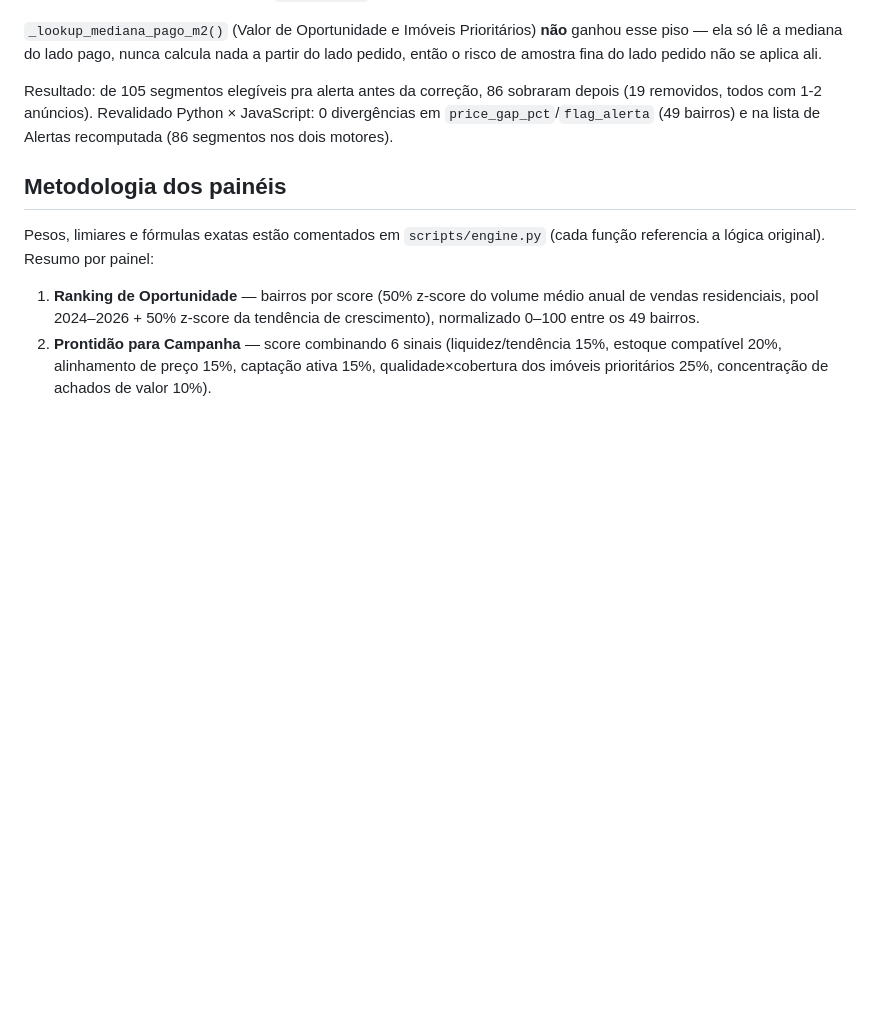
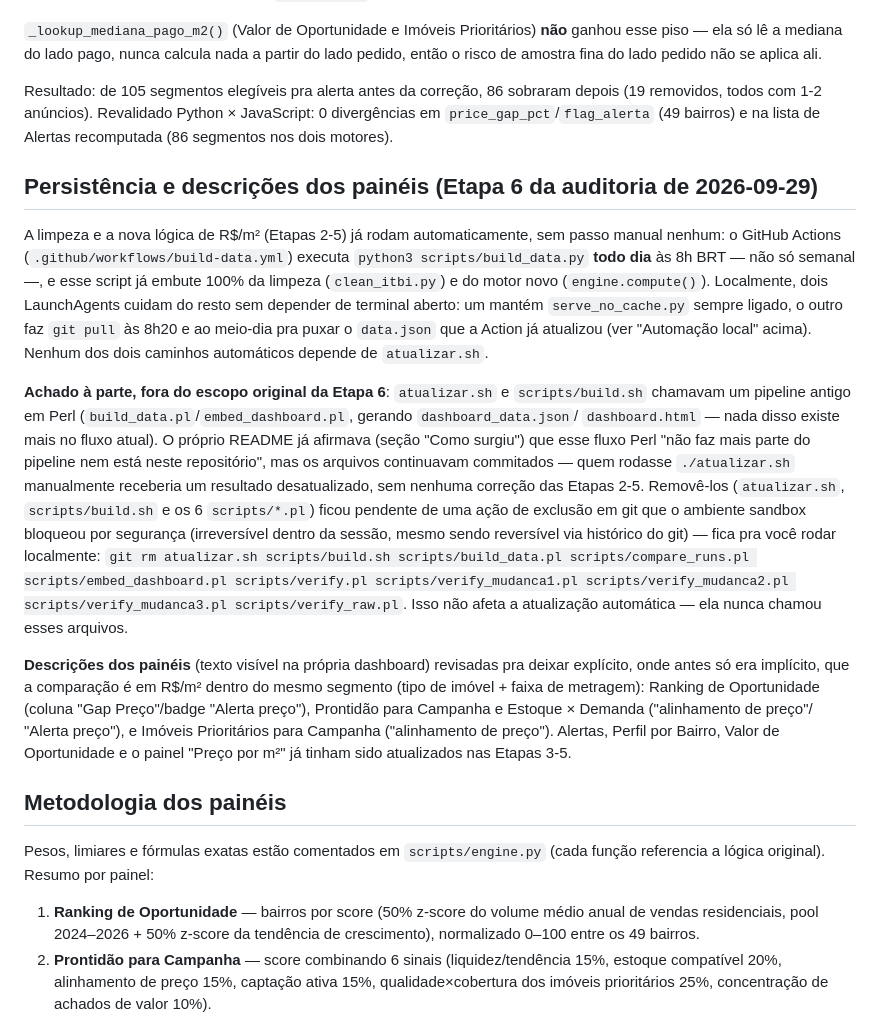
Before and after one commit to comercial501/dashboard-imoveis-sp, a Markdown page: README.md, the part around the change. GitHub-like rendering; blank space fills up the shorter version.

Commit message:
docs: documentar persistência (Etapa 6) e achado do atualizar.sh morto
Confirma que a atualização automática (GitHub Actions -> build_data.py,
diária) já roda sem passo manual e já inclui as Etapas 2-5. Documenta
achado fora de escopo: atualizar.sh/scripts/*.pl são pipeline Perl morto,
ainda commitado apesar do README já dizer que fora removido; exclusão
ficou pendente de ação manual (bloqueada pelo sandbox como destrutiva).

Co-Authored-By: Claude Sonnet 5 <noreply@anthropic.com>

```diff
--- a/README.md
+++ b/README.md
@@ -466,6 +466,43 @@ sobraram depois (19 removidos, todos com 1-2 anúncios). Revalidado Python
 bairros) e na lista de Alertas recomputada (86 segmentos nos dois
 motores).
 
+## Persistência e descrições dos painéis (Etapa 6 da auditoria de 2026-09-29)
+
+A limpeza e a nova lógica de R$/m² (Etapas 2-5) já rodam automaticamente,
+sem passo manual nenhum: o GitHub Actions (`.github/workflows/build-data.yml`)
+executa `python3 scripts/build_data.py` **todo dia** às 8h BRT — não só
+semanal —, e esse script já embute 100% da limpeza (`clean_itbi.py`) e do
+motor novo (`engine.compute()`). Localmente, dois LaunchAgents cuidam do
+resto sem depender de terminal aberto: um mantém `serve_no_cache.py`
+sempre ligado, o outro faz `git pull` às 8h20 e ao meio-dia pra puxar o
+`data.json` que a Action já atualizou (ver "Automação local" acima).
+Nenhum dos dois caminhos automáticos depende de `atualizar.sh`.
+
+**Achado à parte, fora do escopo original da Etapa 6**: `atualizar.sh` e
+`scripts/build.sh` chamavam um pipeline antigo em Perl
+(`build_data.pl`/`embed_dashboard.pl`, gerando `dashboard_data.json`/
+`dashboard.html` — nada disso existe mais no fluxo atual). O próprio
+README já afirmava (seção "Como surgiu") que esse fluxo Perl "não faz
+mais parte do pipeline nem está neste repositório", mas os arquivos
+continuavam commitados — quem rodasse `./atualizar.sh` manualmente
+receberia um resultado desatualizado, sem nenhuma correção das Etapas
+2-5. Removê-los (`atualizar.sh`, `scripts/build.sh` e os 6 `scripts/*.pl`)
+ficou pendente de uma ação de exclusão em git que o ambiente sandbox
+bloqueou por segurança (irreversível dentro da sessão, mesmo sendo
+reversível via histórico do git) — fica pra você rodar localmente:
+`git rm atualizar.sh scripts/build.sh scripts/build_data.pl scripts/compare_runs.pl scripts/embed_dashboard.pl scripts/verify.pl scripts/verify_mudanca1.pl scripts/verify_mudanca2.pl scripts/verify_mudanca3.pl scripts/verify_raw.pl`.
+Isso não afeta a atualização automática — ela nunca chamou esses
+arquivos.
+
+**Descrições dos painéis** (texto visível na própria dashboard) revisadas
+pra deixar explícito, onde antes só era implícito, que a comparação é em
+R$/m² dentro do mesmo segmento (tipo de imóvel + faixa de metragem):
+Ranking de Oportunidade (coluna "Gap Preço"/badge "Alerta preço"),
+Prontidão para Campanha e Estoque × Demanda ("alinhamento de preço"/
+"Alerta preço"), e Imóveis Prioritários para Campanha ("alinhamento de
+preço"). Alertas, Perfil por Bairro, Valor de Oportunidade e o painel
+"Preço por m²" já tinham sido atualizados nas Etapas 3-5.
+
 ## Metodologia dos painéis
 
 Pesos, limiares e fórmulas exatas estão comentados em `scripts/engine.py`
```
